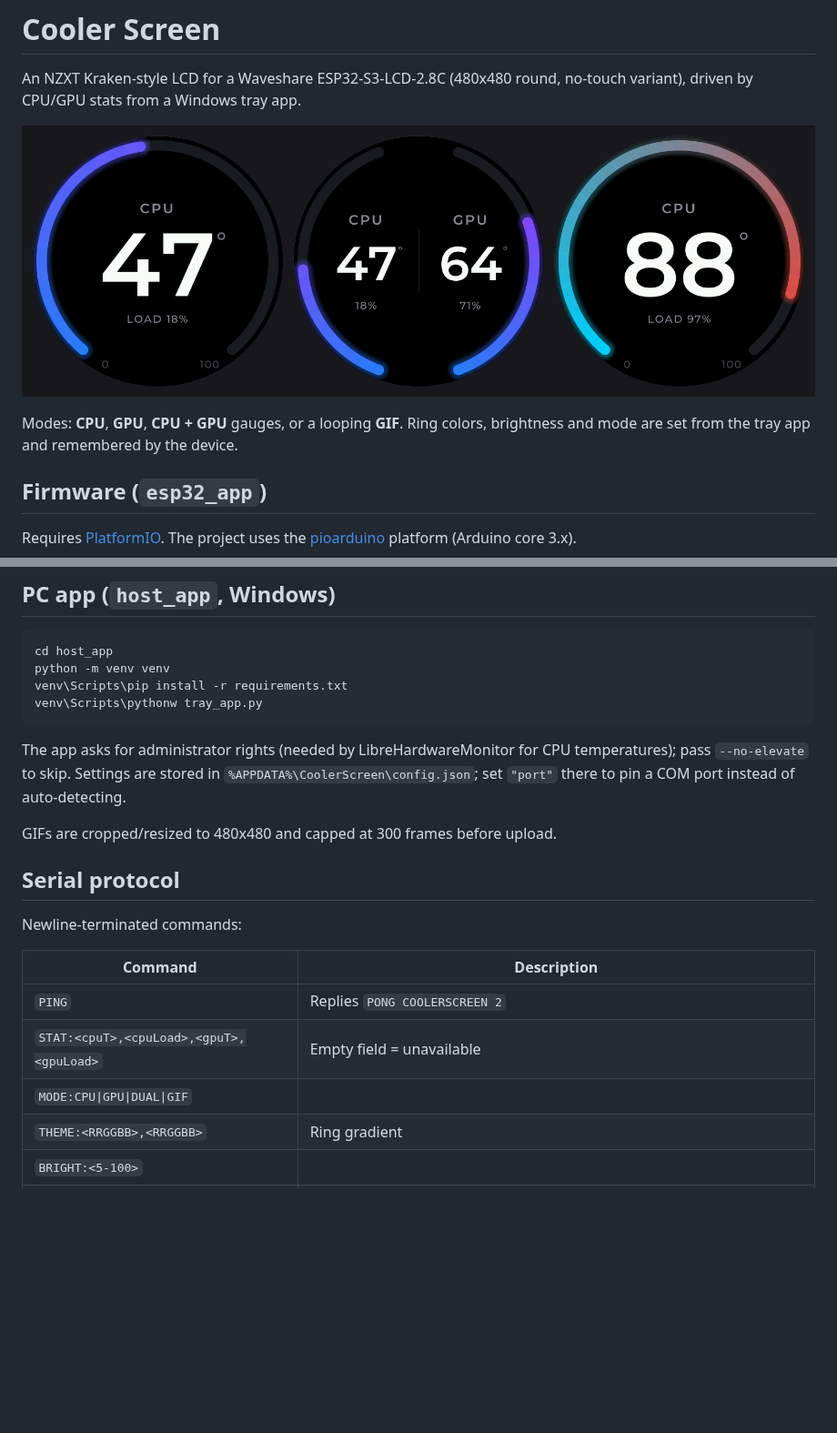
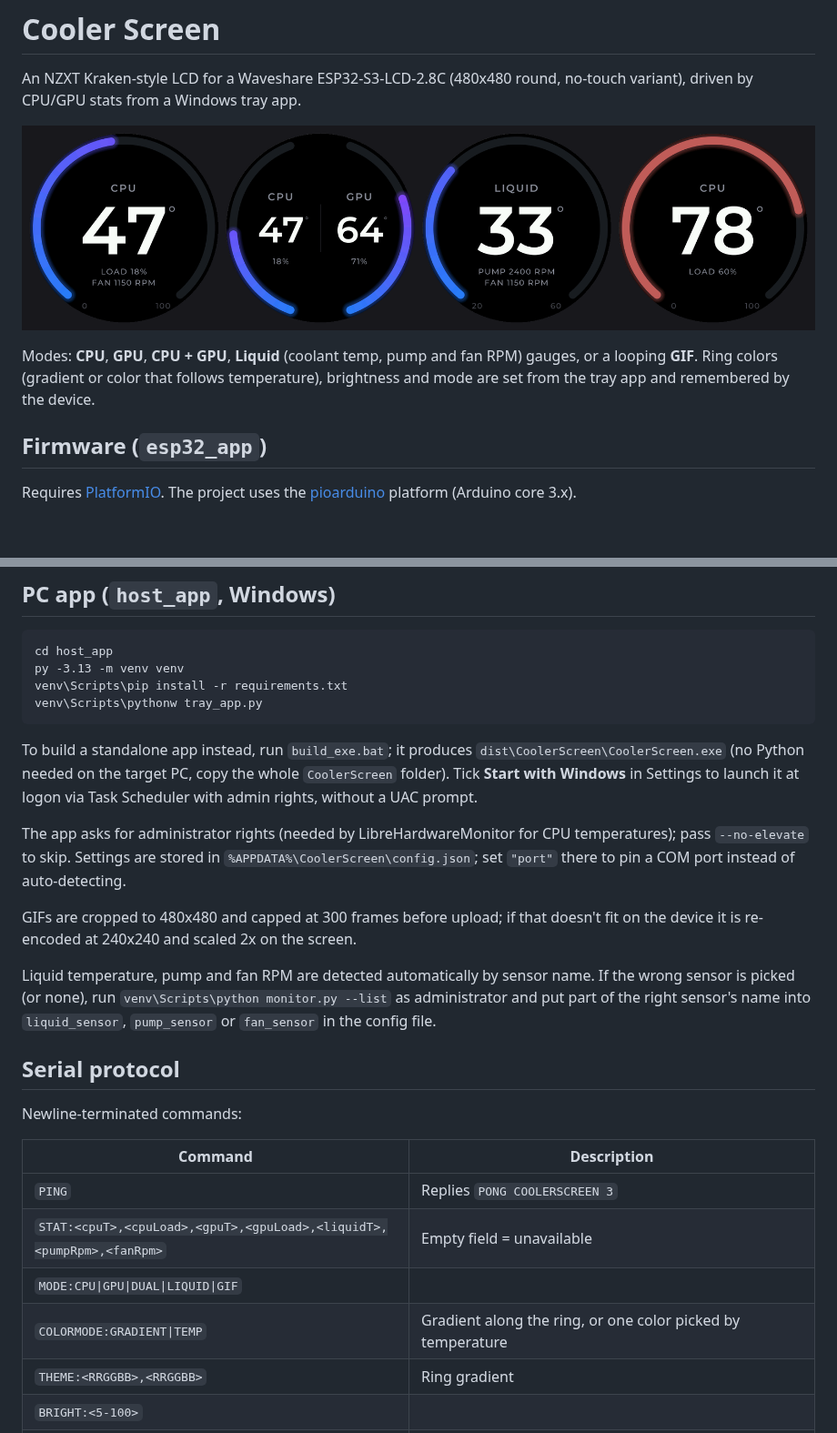
Before and after one commit to kdcao1/esp32-aio-display, a Markdown page: README.md, 2 parts joined by grey strips. Shown at 91% size. Rendered like a GitHub page; pictures changed too: docs/preview.png; blank space fills up the shorter version.

````diff
--- a/README.md
+++ b/README.md
@@ -4,7 +4,7 @@ An NZXT Kraken-style LCD for a Waveshare ESP32-S3-LCD-2.8C (480x480 round, no-to
 
 ![Preview](docs/preview.png)
 
-Modes: **CPU**, **GPU**, **CPU + GPU** gauges, or a looping **GIF**. Ring colors, brightness and mode are set from the tray app and remembered by the device.
+Modes: **CPU**, **GPU**, **CPU + GPU**, **Liquid** (coolant temp, pump and fan RPM) gauges, or a looping **GIF**. Ring colors (gradient or color that follows temperature), brightness and mode are set from the tray app and remembered by the device.
 
 ## Firmware (`esp32_app`)
 
@@ -24,14 +24,18 @@ Fonts are generated from Montserrat (SIL OFL) with `python tools/gen_fonts.py` (
 
 ```
 cd host_app
-python -m venv venv
+py -3.13 -m venv venv
 venv\Scripts\pip install -r requirements.txt
 venv\Scripts\pythonw tray_app.py
 ```
 
+To build a standalone app instead, run `build_exe.bat`; it produces `dist\CoolerScreen\CoolerScreen.exe` (no Python needed on the target PC, copy the whole `CoolerScreen` folder). Tick **Start with Windows** in Settings to launch it at logon via Task Scheduler with admin rights, without a UAC prompt.
+
 The app asks for administrator rights (needed by LibreHardwareMonitor for CPU temperatures); pass `--no-elevate` to skip. Settings are stored in `%APPDATA%\CoolerScreen\config.json`; set `"port"` there to pin a COM port instead of auto-detecting.
 
-GIFs are cropped/resized to 480x480 and capped at 300 frames before upload.
+GIFs are cropped to 480x480 and capped at 300 frames before upload; if that doesn't fit on the device it is re-encoded at 240x240 and scaled 2x on the screen.
+
+Liquid temperature, pump and fan RPM are detected automatically by sensor name. If the wrong sensor is picked (or none), run `venv\Scripts\python monitor.py --list` as administrator and put part of the right sensor's name into `liquid_sensor`, `pump_sensor` or `fan_sensor` in the config file.
 
 ## Serial protocol
 
@@ -39,9 +43,10 @@ Newline-terminated commands:
 
 | Command | Description |
 | --- | --- |
-| `PING` | Replies `PONG COOLERSCREEN 2` |
-| `STAT:<cpuT>,<cpuLoad>,<gpuT>,<gpuLoad>` | Empty field = unavailable |
-| `MODE:CPU\|GPU\|DUAL\|GIF` | |
+| `PING` | Replies `PONG COOLERSCREEN 3` |
+| `STAT:<cpuT>,<cpuLoad>,<gpuT>,<gpuLoad>,<liquidT>,<pumpRpm>,<fanRpm>` | Empty field = unavailable |
+| `MODE:CPU\|GPU\|DUAL\|LIQUID\|GIF` | |
+| `COLORMODE:GRADIENT\|TEMP` | Gradient along the ring, or one color picked by temperature |
 | `THEME:<RRGGBB>,<RRGGBB>` | Ring gradient |
 | `BRIGHT:<5-100>` | |
 | `TRACK:<RRGGBB>` | Gauge track color |
````
Also changed, not shown: 16 other files.
